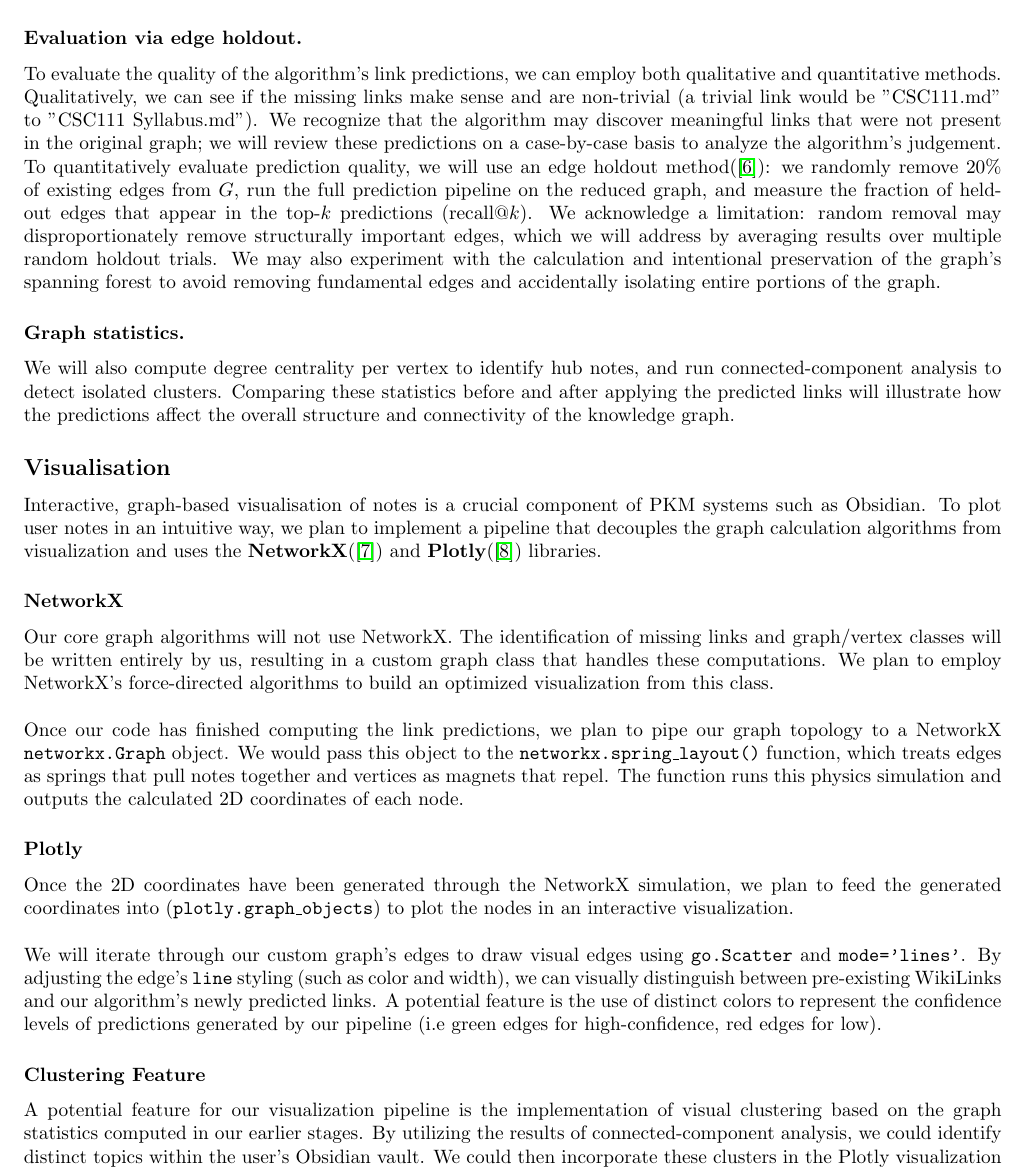
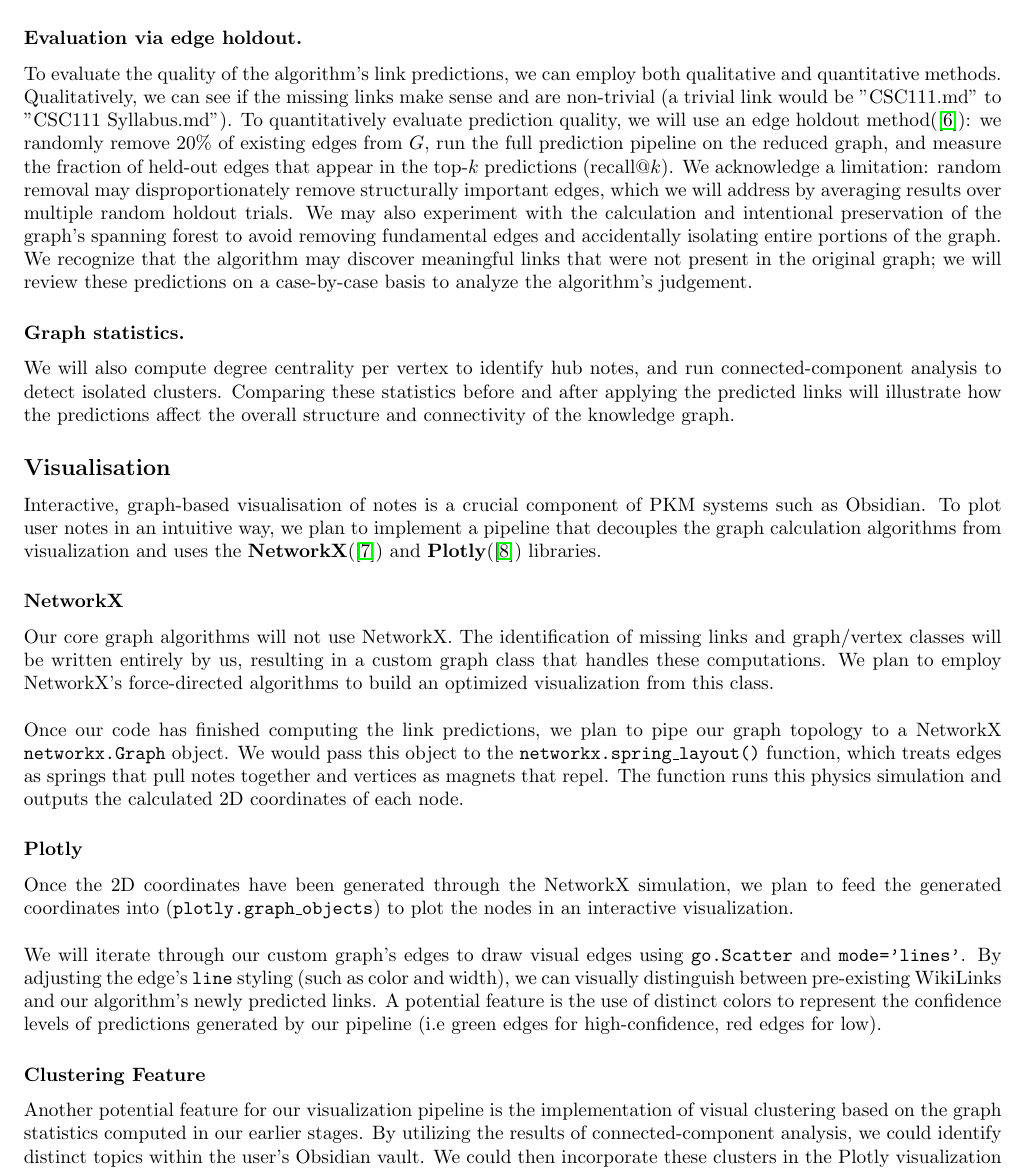
Before and after one commit to joshuaspiral/minks, a LaTeX document (proposal/proposal.tex): part of page 3 of 4, cut so that both start at the same text. Compiled offline with pdfLaTeX.

Commit message:
final commit(hopefully)

```diff
--- a/proposal/proposal.tex
+++ b/proposal/proposal.tex
@@ -90,8 +90,8 @@ Finally, we will compute a weighted combination of the structural score (the max
 \subsubsection*{Evaluation via edge holdout.}
 To evaluate the quality of the algorithm's link predictions, we can employ both qualitative and quantitative methods.
 
-\noindent Qualitatively, we can see if the missing links make sense and are non-trivial (a trivial link would be "CSC111.md" to "CSC111 Syllabus.md"). We recognize that the algorithm may discover meaningful links that were not present in the original graph; we will review these predictions on a case-by-case basis to analyze the algorithm's judgement.
-To quantitatively evaluate prediction quality, we will use an edge holdout method(\cite{gfg_holdout}): we randomly remove 20\% of existing edges from $G$, run the full prediction pipeline on the reduced graph, and measure the fraction of held-out edges that appear in the top-$k$ predictions (recall@$k$). We acknowledge a limitation: random removal may disproportionately remove structurally important edges, which we will address by averaging results over multiple random holdout trials. We may also experiment with the calculation and intentional preservation of the graph's spanning forest to avoid removing fundamental edges and accidentally isolating entire portions of the graph.
+\noindent Qualitatively, we can see if the missing links make sense and are non-trivial (a trivial link would be "CSC111.md" to "CSC111 Syllabus.md"). To quantitatively evaluate prediction quality, we will use an edge holdout method(\cite{gfg_holdout}): we randomly remove 20\% of existing edges from $G$, run the full prediction pipeline on the reduced graph, and measure the fraction of held-out edges that appear in the top-$k$ predictions (recall@$k$). We acknowledge a limitation: random removal may disproportionately remove structurally important edges, which we will address by averaging results over multiple random holdout trials. We may also experiment with the calculation and intentional preservation of the graph's spanning forest to avoid removing fundamental edges and accidentally isolating entire portions of the graph. We recognize that the algorithm may discover meaningful links that were not present in the original graph; we will review these predictions on a case-by-case basis to analyze the algorithm's judgement.
+
 
 \subsubsection*{Graph statistics.}
 We will also compute degree centrality per vertex to identify hub notes, and run connected-component analysis to detect isolated clusters. Comparing these statistics before and after applying the predicted links will illustrate how the predictions affect the overall structure and connectivity of the knowledge graph.
@@ -111,7 +111,7 @@ Once the 2D coordinates have been generated through the NetworkX simulation, we
 \noindent We will iterate through our custom graph's edges to draw visual edges using \texttt{go.Scatter} and \texttt{mode='lines'}. By adjusting the edge's \texttt{line} styling (such as color and width), we can visually distinguish between pre-existing WikiLinks and our algorithm's newly predicted links. A potential feature is the use of distinct colors to represent the confidence levels of predictions generated by our pipeline (i.e green edges for high-confidence, red edges for low).
 
 \subsubsection*{Clustering Feature}
-A potential feature for our visualization pipeline is the implementation of visual clustering based on the graph
+Another potential feature for our visualization pipeline is the implementation of visual clustering based on the graph
 statistics computed in our earlier stages. By utilizing the results of connected-component analysis, we could identify
 distinct topics within the user’s Obsidian vault. We could then incorporate these clusters in the Plotly visualization
 to group certain topics together.
```
